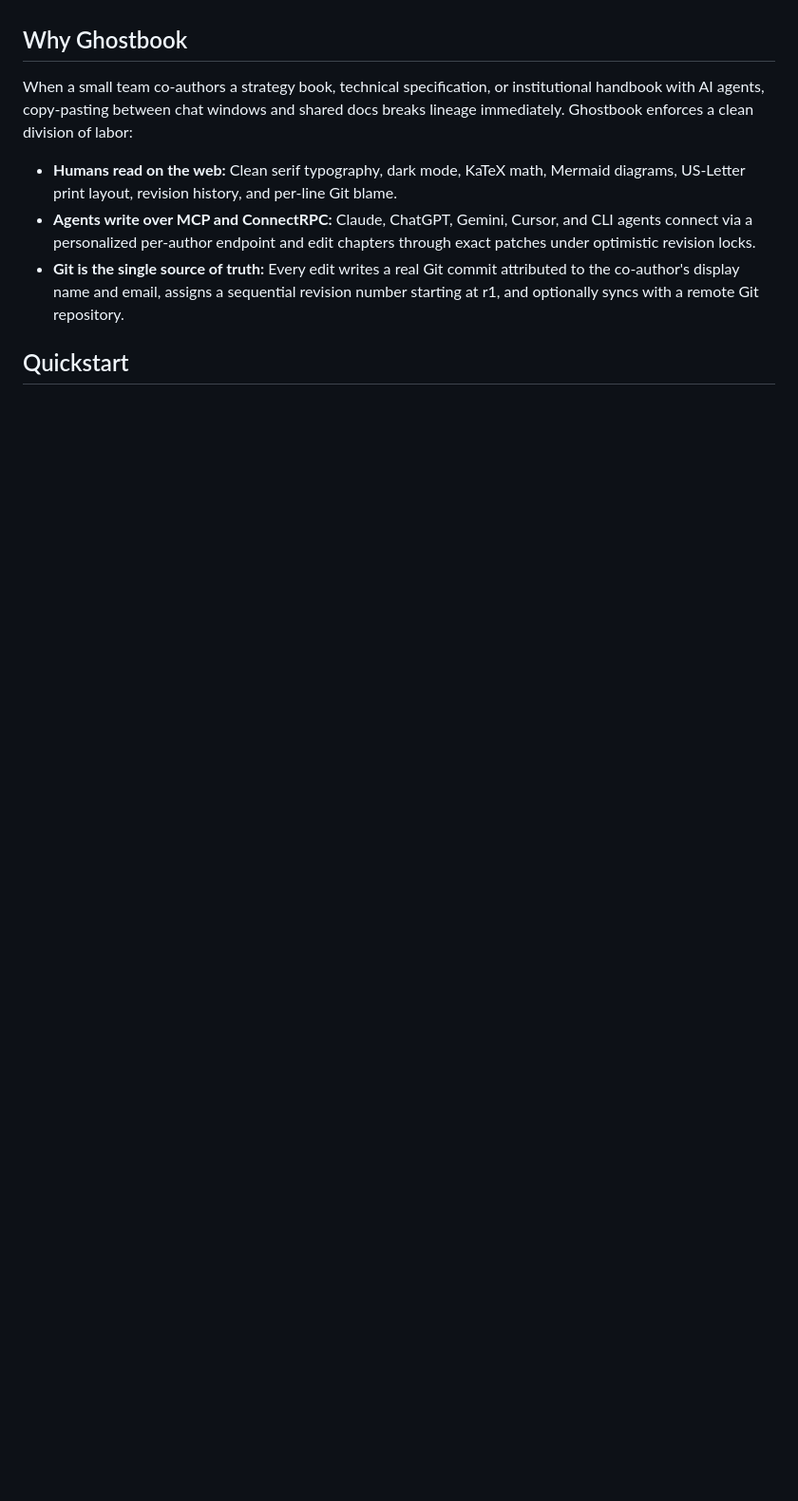
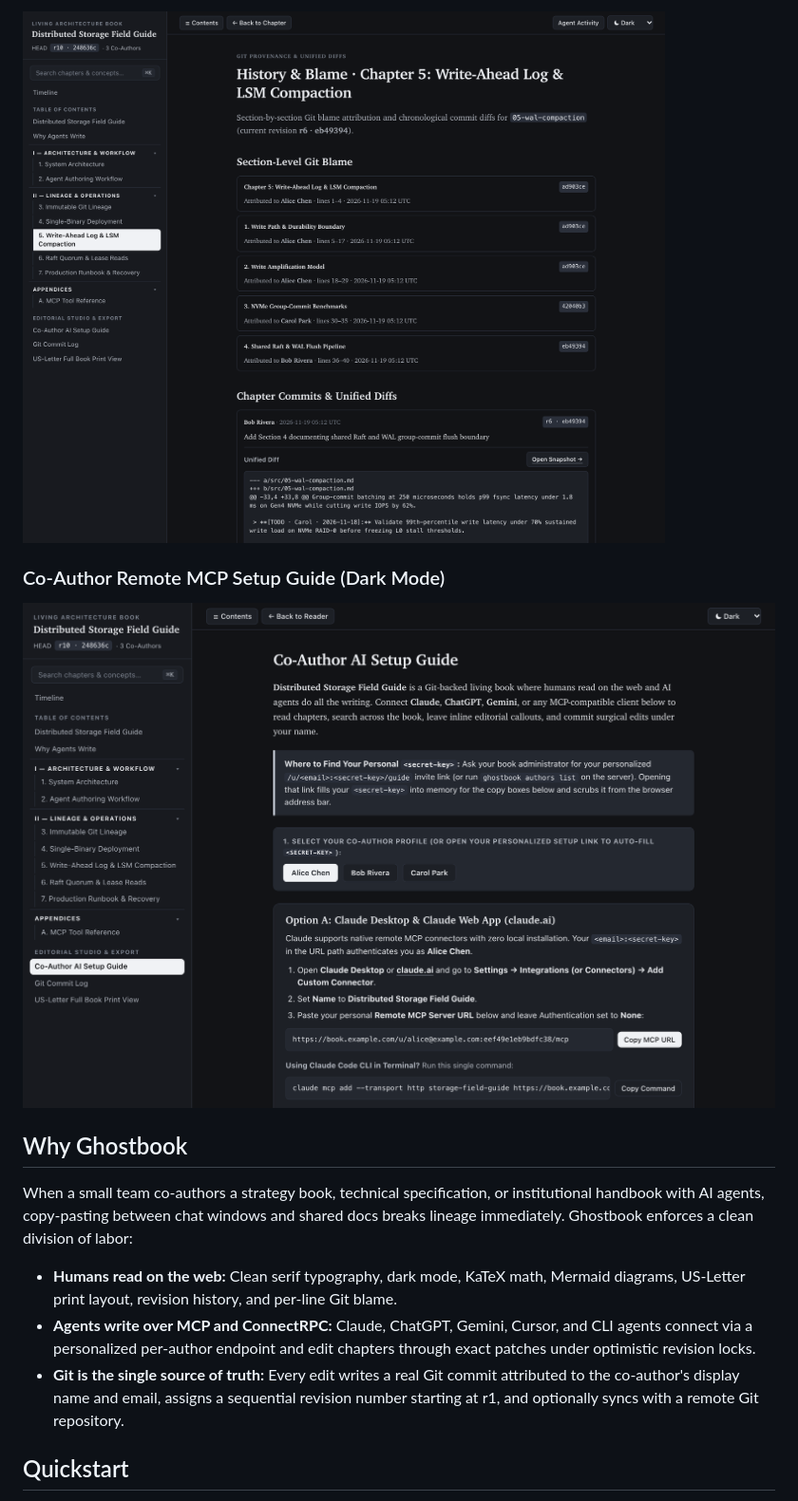
Before and after one commit to wjkoh/ghostbook, a Markdown page: README.md, the part around one of its changes. Shown at 95% size. Rendered like a GitHub page; pictures changed too: docs/screenshots/03-history-blame.png (added), docs/screenshots/04-mcp-guide.png (added); blank space fills up the shorter version.

```diff
--- a/README.md
+++ b/README.md
@@ -6,3 +21,8 @@ Ghostbook turns a Git-backed Markdown book into a live server-rendered publicati
+![Ghostbook chapter history showing multi-author Git blame attribution and commit unified diffs](docs/screenshots/03-history-blame.png)
+
+### Co-Author Remote MCP Setup Guide (Dark Mode)
+
+![Ghostbook co-author setup guide with personalized remote MCP endpoint and Claude Code CLI snippet](docs/screenshots/04-mcp-guide.png)
 
 ## Why Ghostbook
 
```
Also changed, not shown: other parts of README.md (+18 -3 lines), docs/screenshots/01-timeline.png (added), docs/screenshots/02-chapter.png (added).
